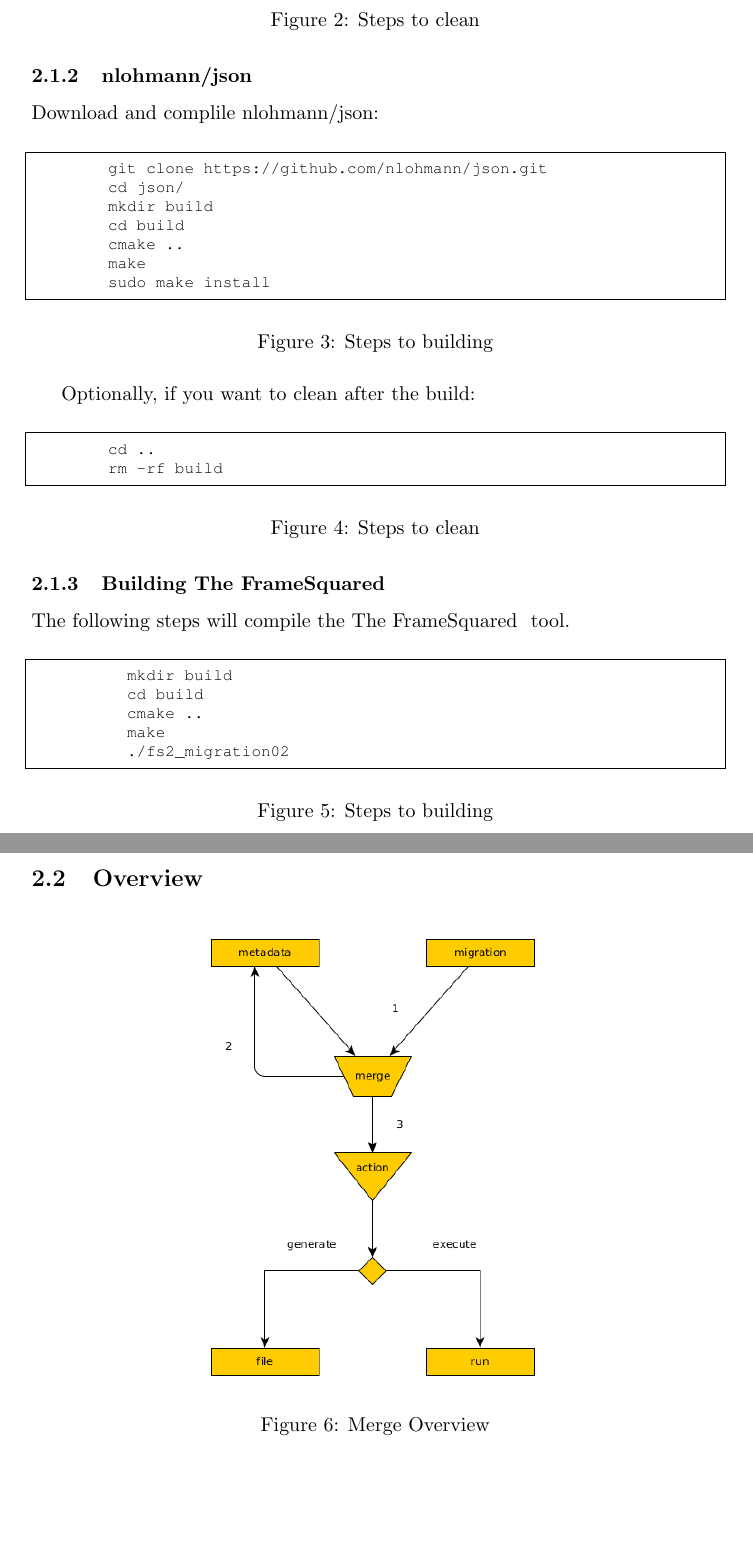
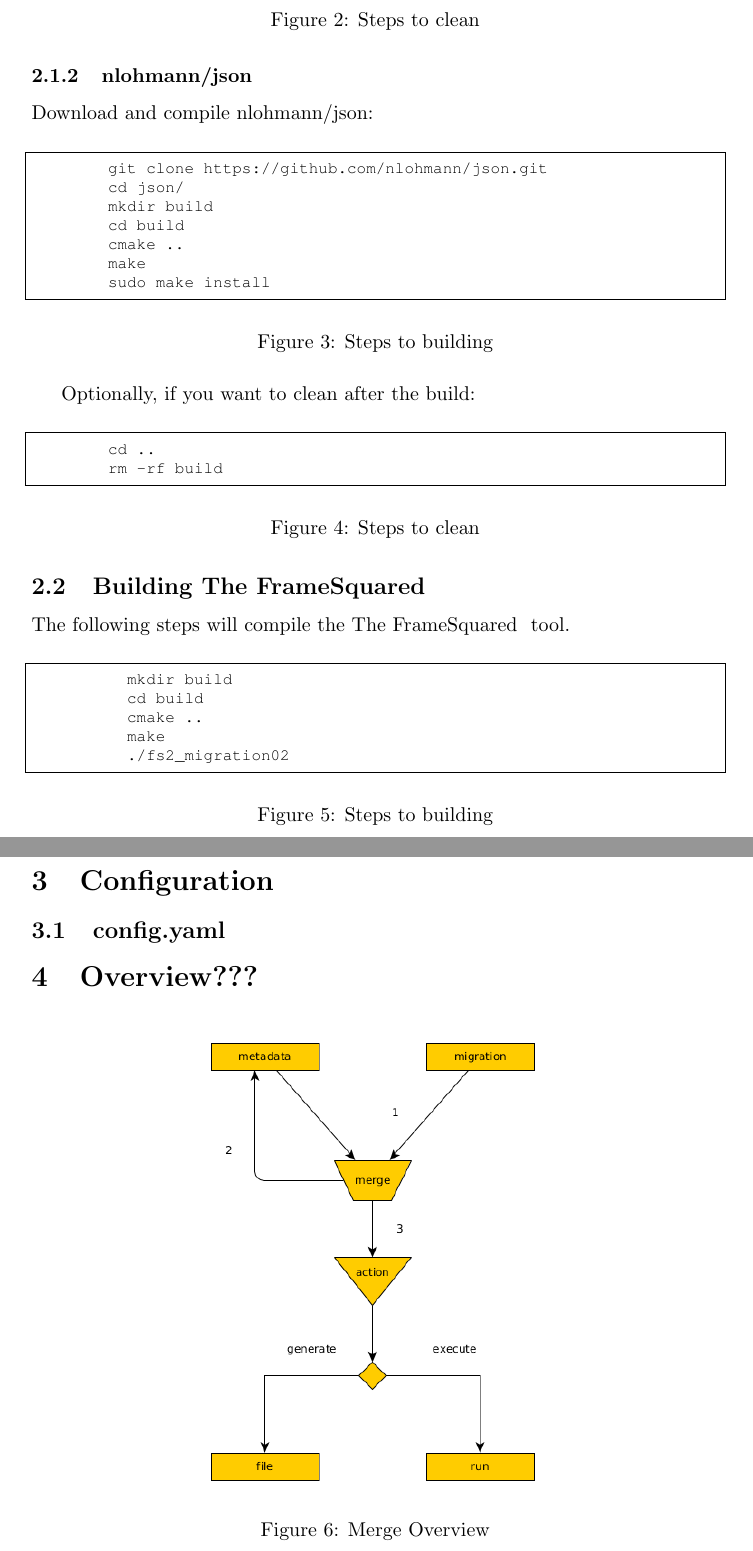
Before and after one commit to gi9obru0etuPlc6wozls/q6hiQ1xLdoSPobiwroBu, a LaTeX paper (docs/fs2_document.tex): two parts of pages 3 and 4 of 5, joined at a grey line, cut so that both start at the same text, the shorter picture padded with empty space. Compiled offline with pdfLaTeX.

Commit message:
Dev-01-0014a
Documentation updates

```diff
--- a/docs/fs2_document.tex
+++ b/docs/fs2_document.tex
@@ -115,7 +115,7 @@ Optionally, if you want to clean after the build:
 \end{figure}
 
 \subsubsection{nlohmann/json}
-Download and complile nlohmann/json:
+Download and compile nlohmann/json:
 \begin{figure}[H]
 	\begin{lstlisting}
 	git clone https://github.com/nlohmann/json.git
@@ -139,7 +139,7 @@ Optionally, if you want to clean after the build:
 \end{figure}
 
 
-\subsubsection{Building \protect\input{project_name} }
+\subsection{Building \protect\input{project_name} }
 The following steps will compile the \input{project_name} tool.
 \begin{figure}[H]
 	\begin{lstlisting}
@@ -152,7 +152,10 @@ The following steps will compile the \input{project_name} tool.
 	\caption{Steps to building}
 \end{figure}
 
-\subsection{Overview}
+\section{Configuration}
+\subsection{config.yaml}
+
+\section{Overview???}
 
 \begin{figure}[H]
 	\centering
```
Also changed, not shown: docs/fs2_document.pdf, docs/fs2_document.tex (2 more changed lines), 5 other files.
